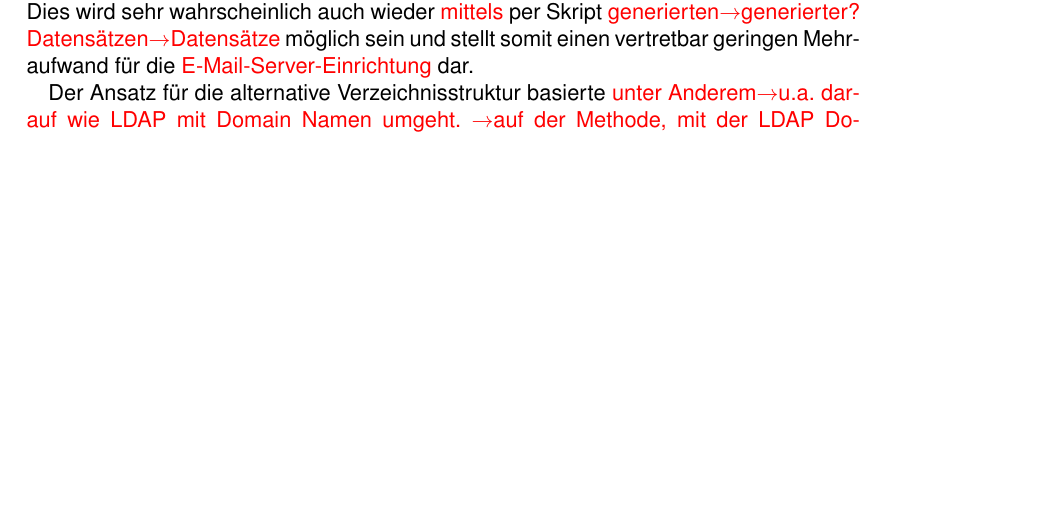
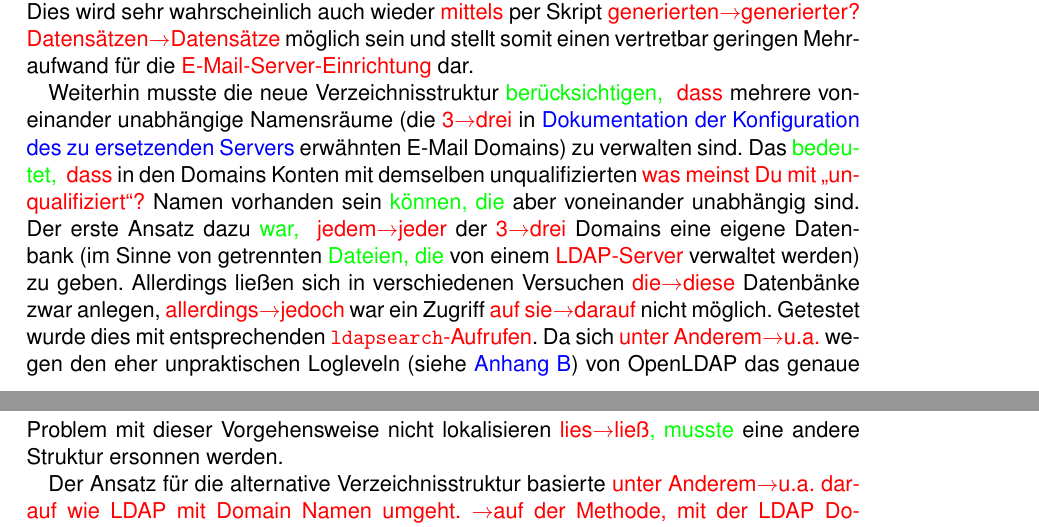
Before and after one commit to Gabelvampir/ty-stuff, a LaTeX document (Projekt LDAP/MM/Projektdokumentation_MM_0003Uhr.tex): part of page 11 of 29 before the commit and two parts of pages 11 and 12 of 29 after it, the two joined at a grey line, cut so that both start at the same text, the shorter picture padded with empty space. Compiled offline with pdfLaTeX; a LaTeX package or settings file that is missing is left out.

Commit message:
made MMs corrections compileable

```diff
--- a/Projekt LDAP/MM/Projektdokumentation_MM_0003Uhr.tex
+++ b/Projekt LDAP/MM/Projektdokumentation_MM_0003Uhr.tex
@@ -513,22 +513,22 @@
 sein und stellt somit einen vertretbar geringen Mehraufwand für die
 \tcr{E-Mail-Server-Einrichtung} dar.
 
-% Weiterhin musste die neue Verzeichnisstruktur \tcg{berücksichtigen, } \tcr{dass}
-% mehrere voneinander unabhängige Namensräume (die \tcr{3$\to$drei} in
-% \nameref{sec:Konfig-Doku-Alt} erwähnten E-Mail Domains) zu verwalten sind. Das
-% \tcg{bedeutet, } \tcr{dass} in den Domains Konten mit demselben
-% unqualifizierten \tcr{was meinst Du mit "`unqualifiziert"'?} Namen vorhanden
-% sein \tcg{können, die} aber voneinander unabhängig sind. Der erste Ansatz dazu
-% \tcg{war, } \tcr{jedem$\to$jeder} der \tcr{3$\to$drei} Domains eine eigene
-% Datenbank (im Sinne von getrennten \tcg{Dateien, die} von einem \tcr{LDAP-Server}
-% verwaltet werden) zu geben. Allerdings ließen sich in verschiedenen Versuchen
-% \tcr{die$\to$diese} Datenbänke zwar anlegen, \tcr{allerdings$\to$jedoch} war
-% ein Zugriff \tcr{auf sie$\to$darauf} nicht möglich. Getestet wurde dies mit
-% entsprechenden \tcr{\texttt{ldapsearch}-Aufrufen. Da sich
-% \tcr{unter Anderem$\to$u.a.} wegen den eher unpraktischen Logleveln
-% (siehe \autoref{sec:LDAP-Loglevel}) von OpenLDAP das genaue Problem mit dieser
-% Vorgehensweise nicht lokalisieren \tcr{lies$\to$ließ}\tcg{, musste} eine andere
-% Struktur ersonnen werden.
+Weiterhin musste die neue Verzeichnisstruktur \tcg{berücksichtigen, } \tcr{dass}
+mehrere voneinander unabhängige Namensräume (die \tcr{3$\to$drei} in
+\nameref{sec:Konfig-Doku-Alt} erwähnten E-Mail Domains) zu verwalten sind. Das
+\tcg{bedeutet, } \tcr{dass} in den Domains Konten mit demselben
+unqualifizierten \tcr{was meinst Du mit "`unqualifiziert"'?} Namen vorhanden
+sein \tcg{können, die} aber voneinander unabhängig sind. Der erste Ansatz dazu
+\tcg{war, } \tcr{jedem$\to$jeder} der \tcr{3$\to$drei} Domains eine eigene
+Datenbank (im Sinne von getrennten \tcg{Dateien, die} von einem \tcr{LDAP-Server}
+verwaltet werden) zu geben. Allerdings ließen sich in verschiedenen Versuchen
+\tcr{die$\to$diese} Datenbänke zwar anlegen, \tcr{allerdings$\to$jedoch} war
+ein Zugriff \tcr{auf sie$\to$darauf} nicht möglich. Getestet wurde dies mit
+entsprechenden \tcr{\texttt{ldapsearch}-Aufrufen}. Da sich
+\tcr{unter Anderem$\to$u.a.} wegen den eher unpraktischen Logleveln
+(siehe \autoref{sec:LDAP-Loglevel}) von OpenLDAP das genaue Problem mit dieser
+Vorgehensweise nicht lokalisieren \tcr{lies$\to$ließ}\tcg{, musste} eine andere
+Struktur ersonnen werden.
 
 Der Ansatz für die alternative Verzeichnisstruktur basierte
 \tcr{unter Anderem$\to$u.a.} \tcr{darauf wie LDAP mit Domain Namen umgeht.
```
